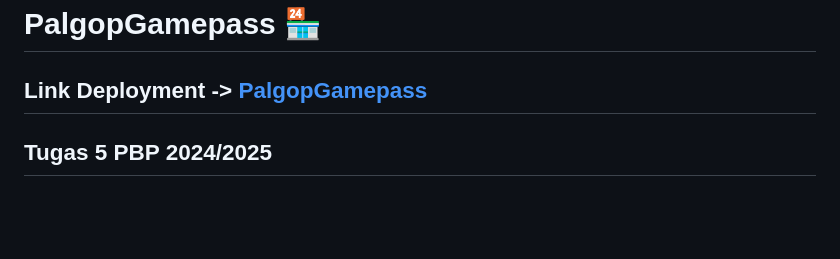
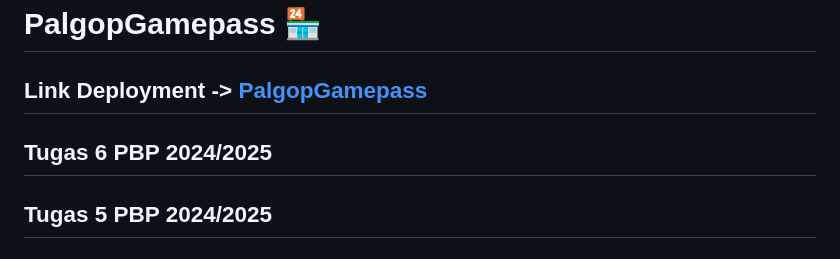
Before and after one commit to Priyapta/palgop-gamepass, a Markdown page: README.md, the part around the change. Rendered like a GitHub page; blank space fills up the shorter version.

```diff
--- a/README.md
+++ b/README.md
@@ -1,6 +1,8 @@
 # PalgopGamepass 🏪
 
 ## Link Deployment -> [PalgopGamepass](http://priyapta-naufal-palgopgamepass.pbp.cs.ui.ac.id/)
+
+##  Tugas 6 PBP 2024/2025
 
 ## Tugas 5 PBP 2024/2025
 
```
